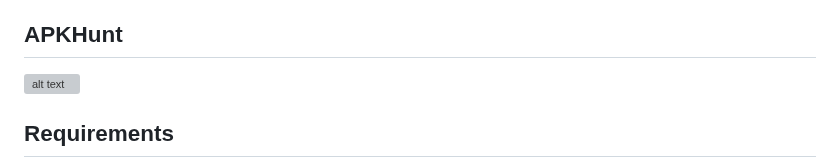
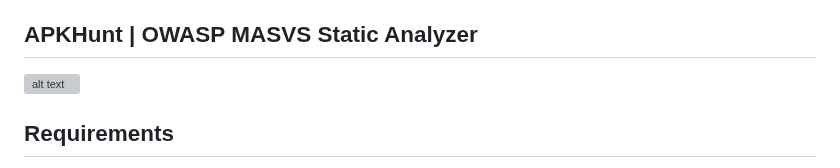
Before and after one commit to Cyber-Buddy/APKHunt, a Markdown page: README.md, the part around the change. Rendered like a GitHub page; grey boxes are pictures that could not be loaded.

```diff
--- a/README.md
+++ b/README.md
@@ -10,7 +10,7 @@ With APKHunt, mobile software architects or developers can conduct thorough code
 - **Output format:** Results are provided in a TXT file format for easy readability for end-users.
 
 
-## APKHunt
+## APKHunt | OWASP MASVS Static Analyzer
 ![alt text](https://github.com/chawdamrunal/apkhuntmd/blob/main/1.png?raw=true)
 
 ## Requirements
```
